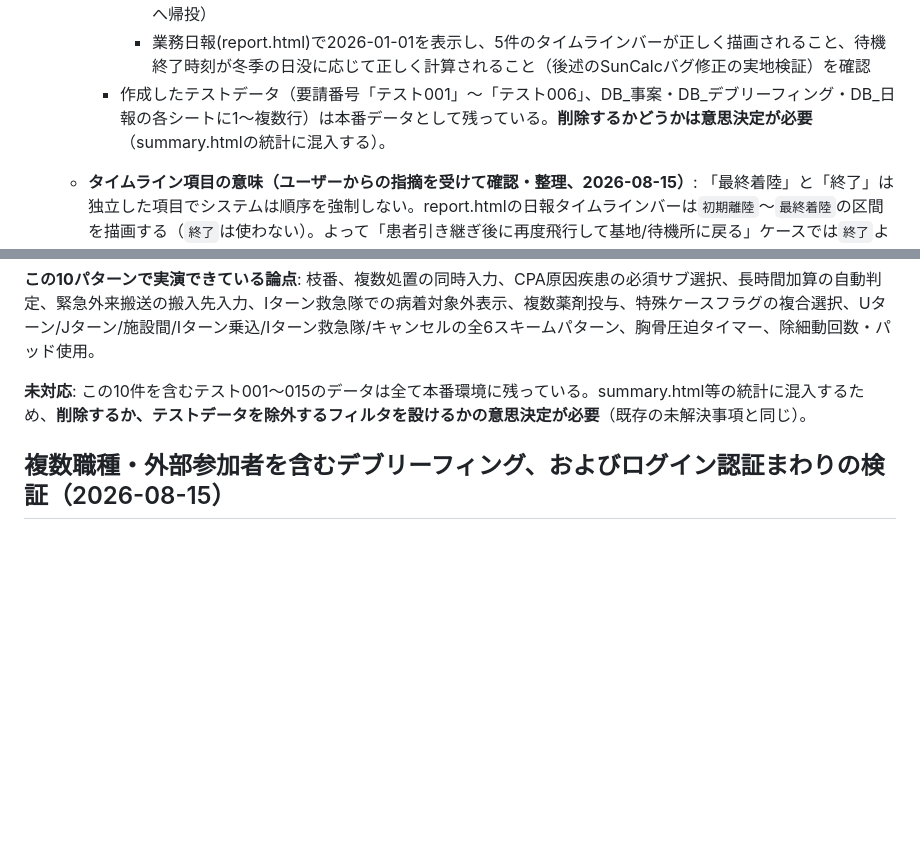
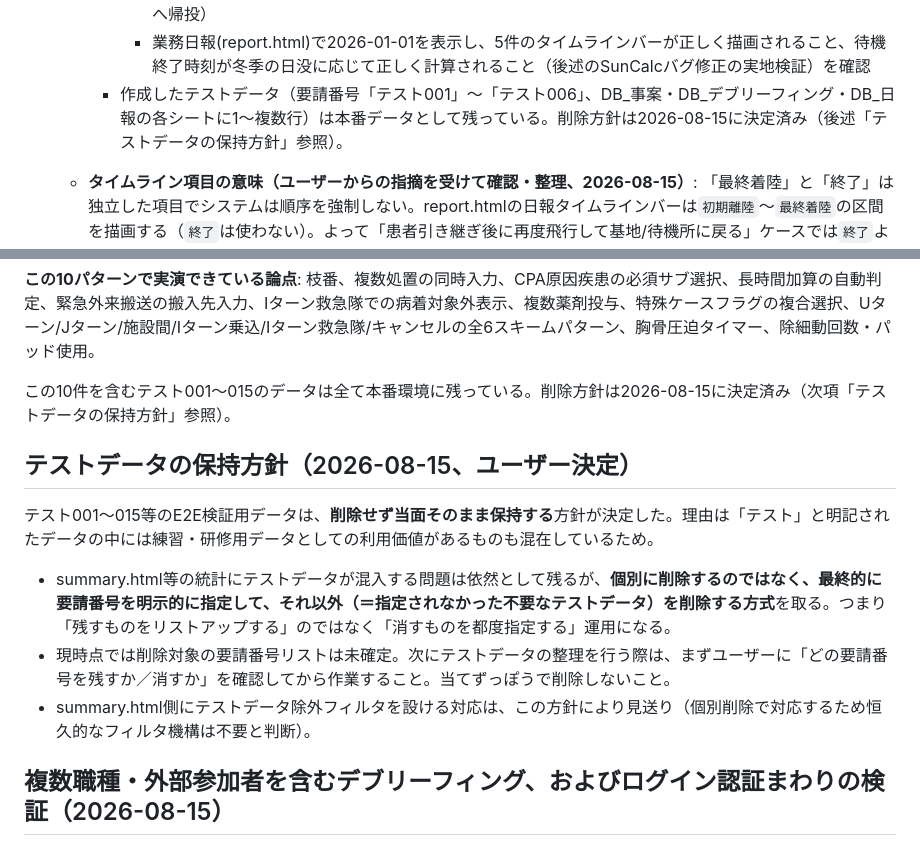
Before and after one commit to sugaken411/dr-heli-app, a Markdown page: HANDOFF.md, 2 parts joined by grey strips. GitHub-like rendering; blank space fills up the shorter version.

Commit message:
docs: テストデータの保持方針を記録
テスト001〜015等のE2E検証データは練習用途もあるため保持し、
削除する場合は要請番号を都度指定する運用とする方針を明文化。

Co-Authored-By: Claude Sonnet 5 <noreply@anthropic.com>

```diff
--- a/HANDOFF.md
+++ b/HANDOFF.md
@@ -119,7 +119,7 @@ git logに詳細な理由がコミットメッセージとして残っている
       - テスト005: 外傷/労災、施設間。**病着→終了→最終着陸**の順（他院搬送後、基地病院へ帰投で再離陸）。デブリーフィングに紐付けたところ「労災」特殊ケースフラグが正しく自動反映されることを確認（`d896555`の実地検証）
       - テスト006: 外傷/多数傷病、施設間。**接触→終了→最終着陸**の順（浜町待機からの搬送後、浜町待機所へ帰投）
       - 業務日報(report.html)で2026-01-01を表示し、5件のタイムラインバーが正しく描画されること、待機終了時刻が冬季の日没に応じて正しく計算されること（後述のSunCalcバグ修正の実地検証）を確認
-    - 作成したテストデータ（要請番号「テスト001」〜「テスト006」、DB_事案・DB_デブリーフィング・DB_日報の各シートに1〜複数行）は本番データとして残っている。**削除するかどうかは意思決定が必要**（summary.htmlの統計に混入する）。
+    - 作成したテストデータ（要請番号「テスト001」〜「テスト006」、DB_事案・DB_デブリーフィング・DB_日報の各シートに1〜複数行）は本番データとして残っている。削除方針は2026-08-15に決定済み（後述「テストデータの保持方針」参照）。
   - **タイムライン項目の意味（ユーザーからの指摘を受けて確認・整理、2026-08-15）**: 「最終着陸」と「終了」は独立した項目でシステムは順序を強制しない。report.htmlの日報タイムラインバーは`初期離陸`〜`最終着陸`の区間を描画する（`終了`は使わない）。よって「患者引き継ぎ後に再度飛行して基地/待機所に戻る」ケースでは`終了`より`最終着陸`が後になるのが正常（テスト005・006で実地検証済み、上記参照）。逆に基地病院にそのまま着陸するUターン等では`最終着陸`=`病着`になる（テスト004で検証済み）。バリデーションエラーは発生しない。
   - **SunCalcの日没計算が1日ズレるバグを発見・修正（`2688b75`）**: report.htmlの`calculateSun()`がJST午前0時のDateをSunCalcに渡していたため、UTC変換で前日扱いになり、日出/日没/待機終了が常に前日の値を表示していた（2026-08-15時点で本番運用開始以来ずっと発生していた可能性が高い）。正午のDateを渡すよう修正。あわせて`#sun-display`のテキストが狭い画面で文字単位に折り返る表示崩れも修正（`white-space:nowrap`とflex-wrap化）。
 
@@ -142,7 +142,15 @@ git logに詳細な理由がコミットメッセージとして残っている
 
 **この10パターンで実演できている論点**: 枝番、複数処置の同時入力、CPA原因疾患の必須サブ選択、長時間加算の自動判定、緊急外来搬送の搬入先入力、Iターン救急隊での病着対象外表示、複数薬剤投与、特殊ケースフラグの複合選択、Uターン/Jターン/施設間/Iターン乗込/Iターン救急隊/キャンセルの全6スキームパターン、胸骨圧迫タイマー、除細動回数・パッド使用。
 
-**未対応**: この10件を含むテスト001〜015のデータは全て本番環境に残っている。summary.html等の統計に混入するため、**削除するか、テストデータを除外するフィルタを設けるかの意思決定が必要**（既存の未解決事項と同じ）。
+この10件を含むテスト001〜015のデータは全て本番環境に残っている。削除方針は2026-08-15に決定済み（次項「テストデータの保持方針」参照）。
+
+## テストデータの保持方針（2026-08-15、ユーザー決定）
+
+テスト001〜015等のE2E検証用データは、**削除せず当面そのまま保持する**方針が決定した。理由は「テスト」と明記されたデータの中には練習・研修用データとしての利用価値があるものも混在しているため。
+
+- summary.html等の統計にテストデータが混入する問題は依然として残るが、**個別に削除するのではなく、最終的に要請番号を明示的に指定して、それ以外（＝指定されなかった不要なテストデータ）を削除する方式**を取る。つまり「残すものをリストアップする」のではなく「消すものを都度指定する」運用になる。
+- 現時点では削除対象の要請番号リストは未確定。次にテストデータの整理を行う際は、まずユーザーに「どの要請番号を残すか／消すか」を確認してから作業すること。当てずっぽうで削除しないこと。
+- summary.html側にテストデータ除外フィルタを設ける対応は、この方針により見送り（個別削除で対応するため恒久的なフィルタ機構は不要と判断）。
 
 ## 複数職種・外部参加者を含むデブリーフィング、およびログイン認証まわりの検証（2026-08-15）
 
```
